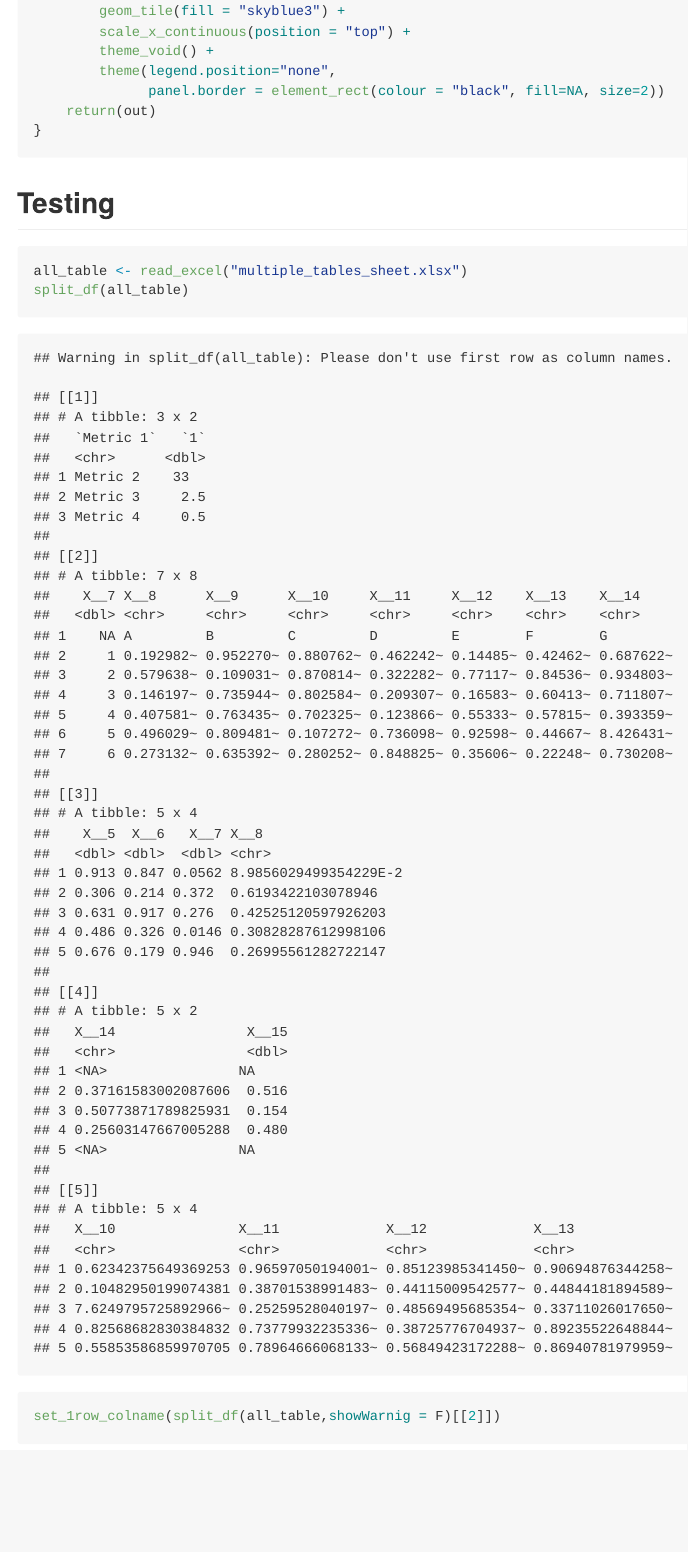
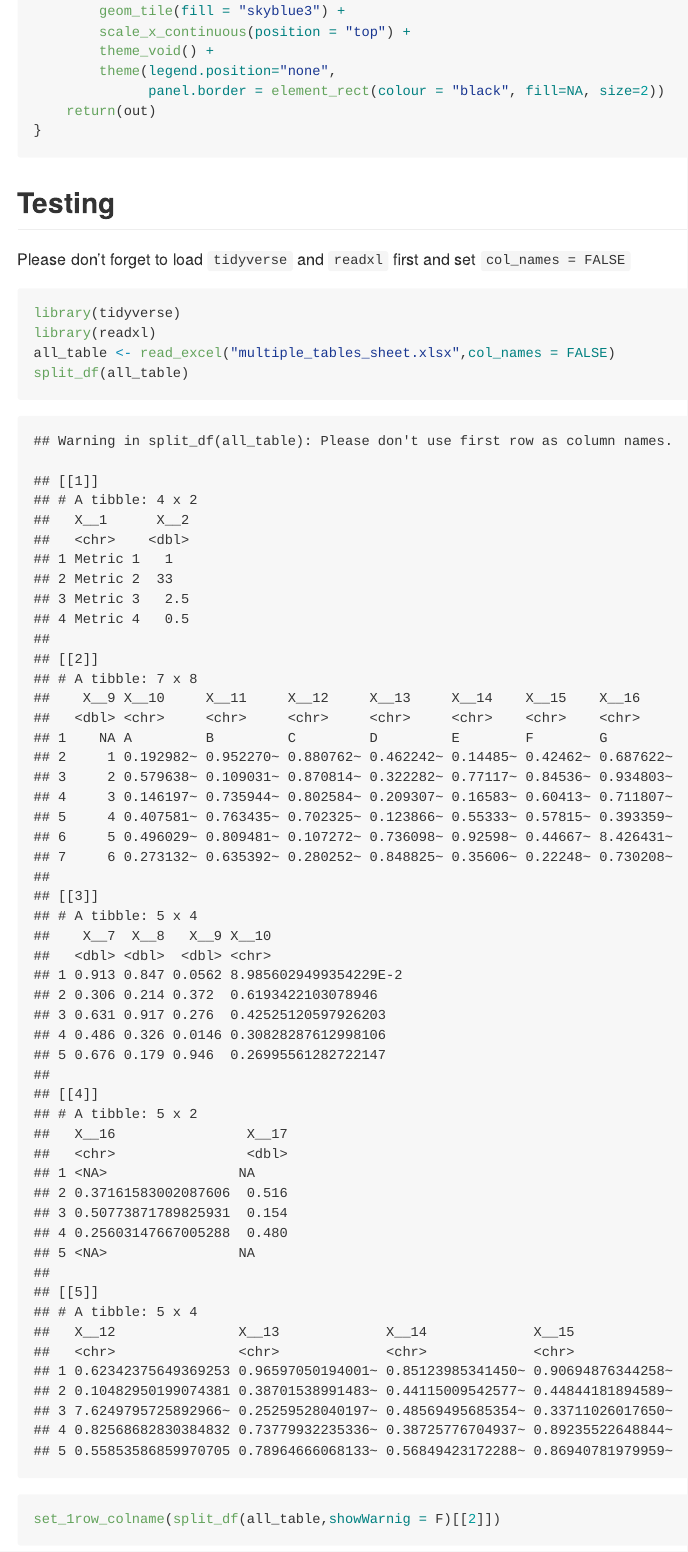
Before and after one commit to yusuzech/tidyverse_notes, an R Markdown document (utility/read_excel_tables.Rmd): the page in a window 1100 px wide, from 3170 px down. The pictures show the output file utility/read_excel_tables.md that the author committed with the source, drawn offline in the style of GitHub.

Commit message:
modified excel utility functions

````diff
--- a/utility/read_excel_tables.Rmd
+++ b/utility/read_excel_tables.Rmd
@@ -171,9 +171,12 @@ display_table_shape <- function(df){
 
 ## Testing
 
+Please don't forget to load `tidyverse` and `readxl` first and set `col_names = FALSE`
+
 ```{r}
-
-all_table <- read_excel("multiple_tables_sheet.xlsx")
+library(tidyverse)
+library(readxl)
+all_table <- read_excel("multiple_tables_sheet.xlsx",col_names = FALSE)
 split_df(all_table)
 
 set_1row_colname(split_df(all_table,showWarnig = F)[[2]])
````
Also changed, not shown: utility/read_excel_tables.md, utility/read_excel_tables_files/figure-gfm/unnamed-chunk-3-1.png.
